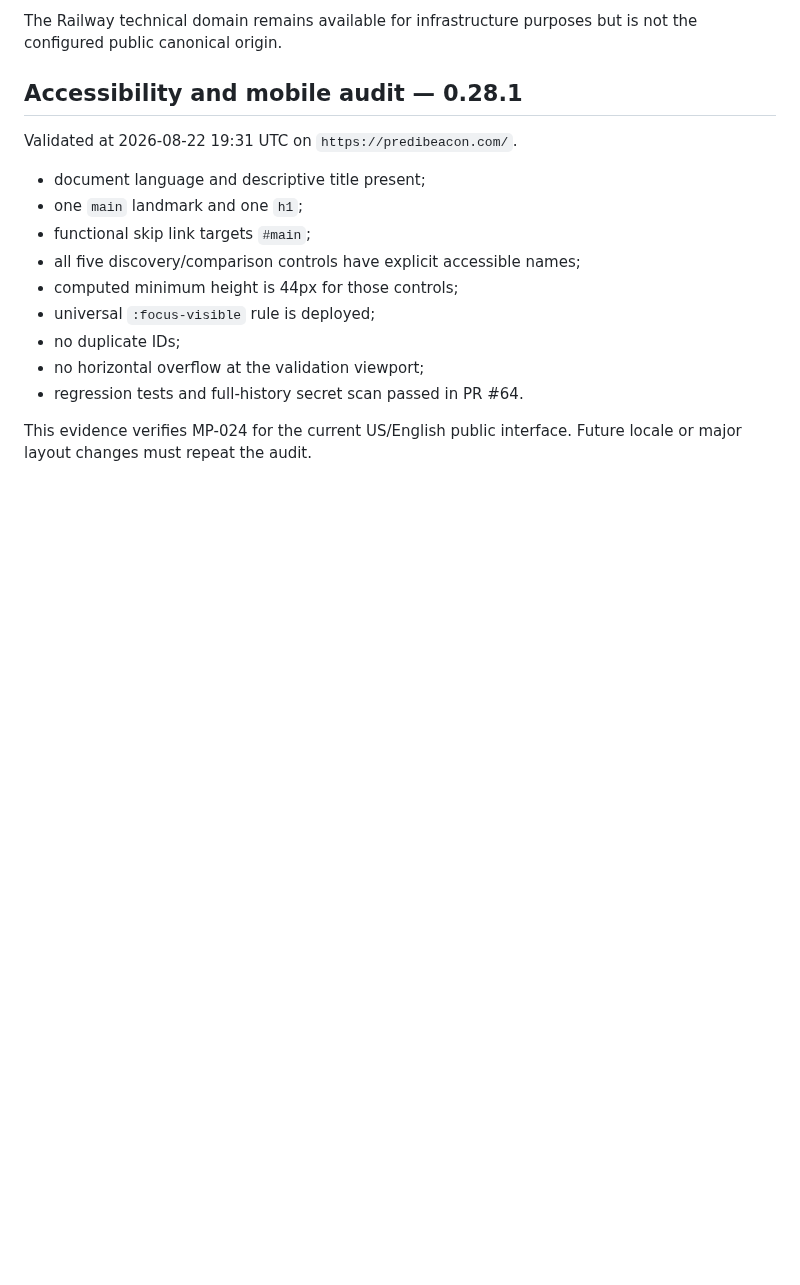
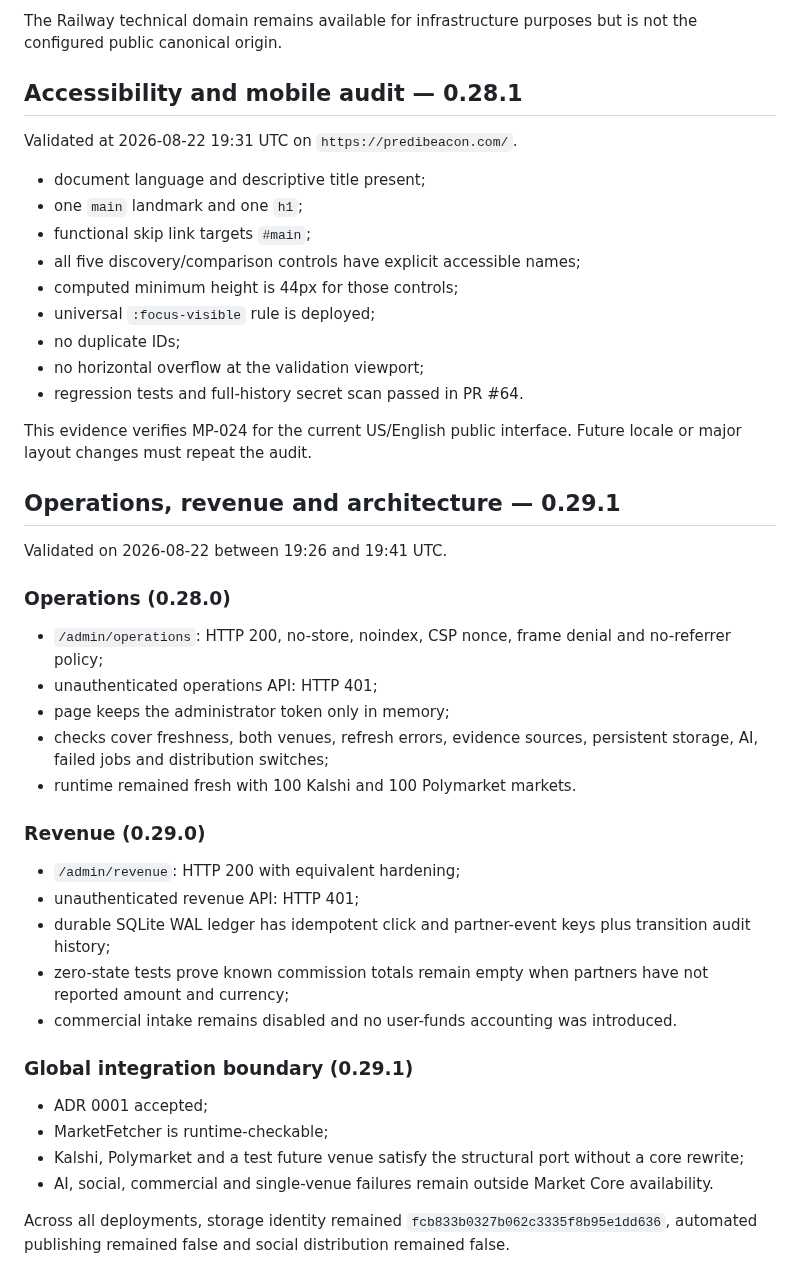
Before and after one commit to dbdanielbaracho/MARKETPULSE, a Markdown page: docs/evidence/PRODUCTION_READINESS_0.27.0.md, the part around the change. Rendered like a GitHub page; blank space fills up the shorter version.

Commit message:
docs: record operations revenue and architecture evidence

```diff
--- a/docs/evidence/PRODUCTION_READINESS_0.27.0.md
+++ b/docs/evidence/PRODUCTION_READINESS_0.27.0.md
@@ -95,3 +95,33 @@ Validated at 2026-08-22 19:31 UTC on `https://predibeacon.com/`.
 - regression tests and full-history secret scan passed in PR #64.
 
 This evidence verifies MP-024 for the current US/English public interface. Future locale or major layout changes must repeat the audit.
+
+
+## Operations, revenue and architecture — 0.29.1
+
+Validated on 2026-08-22 between 19:26 and 19:41 UTC.
+
+### Operations (0.28.0)
+
+- `/admin/operations`: HTTP 200, no-store, noindex, CSP nonce, frame denial and no-referrer policy;
+- unauthenticated operations API: HTTP 401;
+- page keeps the administrator token only in memory;
+- checks cover freshness, both venues, refresh errors, evidence sources, persistent storage, AI, failed jobs and distribution switches;
+- runtime remained fresh with 100 Kalshi and 100 Polymarket markets.
+
+### Revenue (0.29.0)
+
+- `/admin/revenue`: HTTP 200 with equivalent hardening;
+- unauthenticated revenue API: HTTP 401;
+- durable SQLite WAL ledger has idempotent click and partner-event keys plus transition audit history;
+- zero-state tests prove known commission totals remain empty when partners have not reported amount and currency;
+- commercial intake remains disabled and no user-funds accounting was introduced.
+
+### Global integration boundary (0.29.1)
+
+- ADR 0001 accepted;
+- MarketFetcher is runtime-checkable;
+- Kalshi, Polymarket and a test future venue satisfy the structural port without a core rewrite;
+- AI, social, commercial and single-venue failures remain outside Market Core availability.
+
+Across all deployments, storage identity remained `fcb833b0327b062c3335f8b95e1dd636`, automated publishing remained false and social distribution remained false.
```
